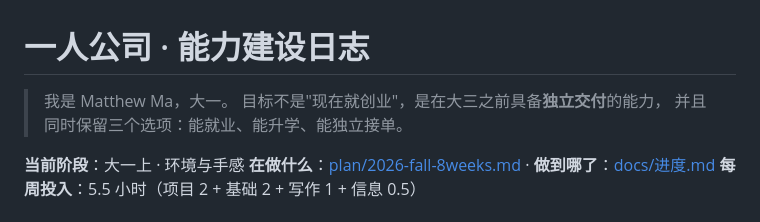
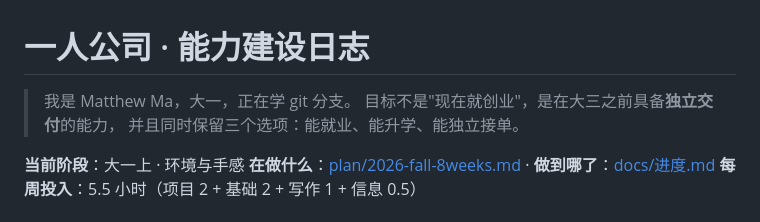
Before and after one commit to Matthewt114/one-person-company, a Markdown page: README.md, the part around the change. GitHub-like rendering.

Commit message:
分支上：README 加一句

```diff
--- a/README.md
+++ b/README.md
@@ -1,6 +1,6 @@
 # 一人公司 · 能力建设日志
 
-> 我是 Matthew Ma，大一。
+> 我是 Matthew Ma，大一，正在学 git 分支。
 > 目标不是"现在就创业"，是在大三之前具备**独立交付**的能力，
 > 并且同时保留三个选项：能就业、能升学、能独立接单。
 
```
